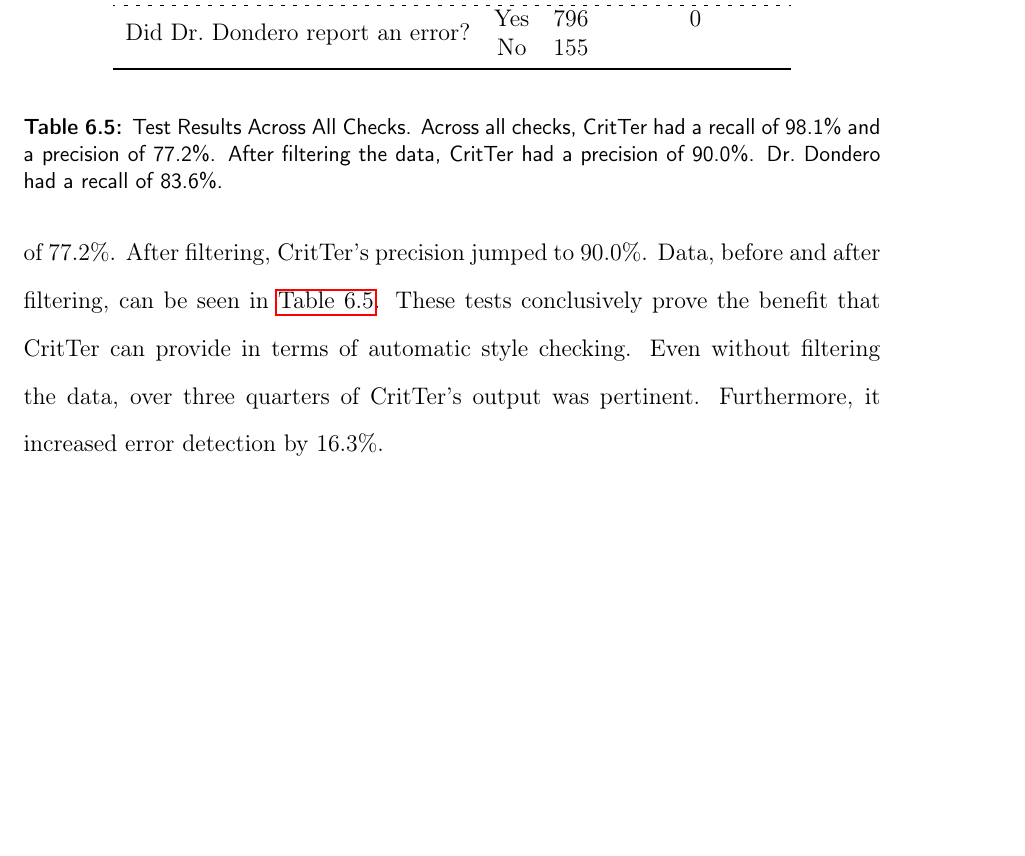
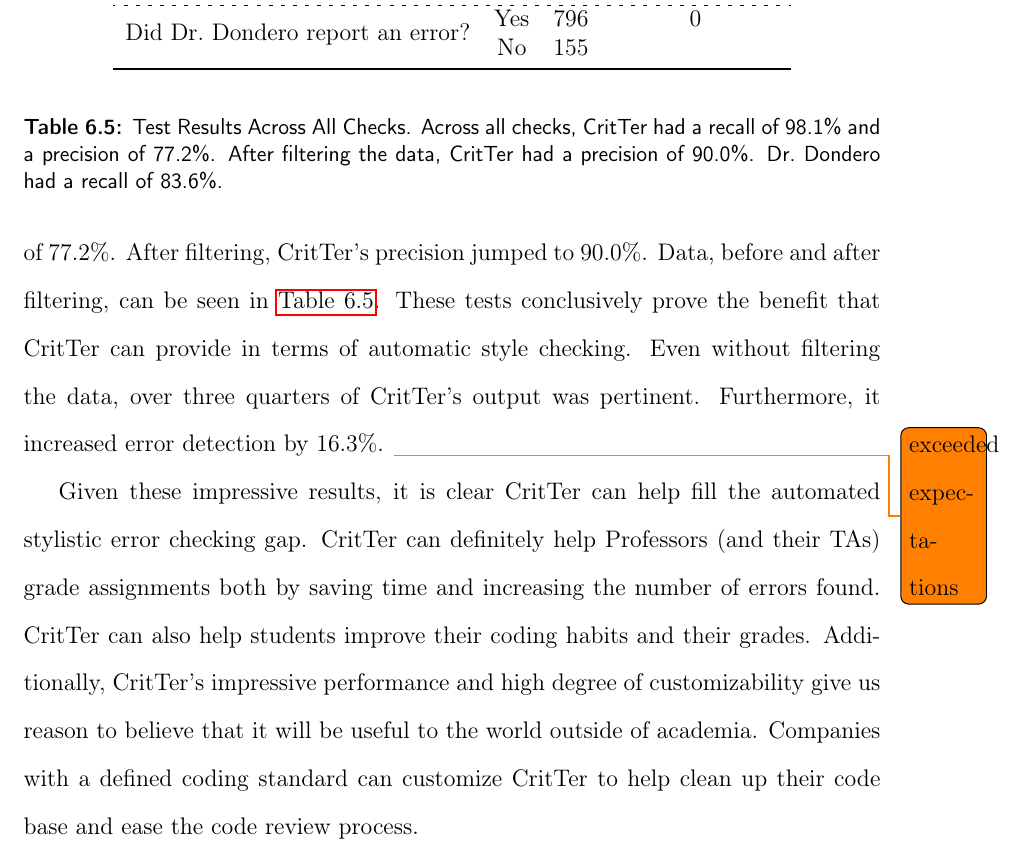
Before and after one commit to esr2/critter, a LaTeX thesis (Thesis.tex): part of page 52 of 64, cut so that both start at the same text, the shorter picture padded with empty space. Compiled offline with pdfLaTeX; a missing font is replaced by an installed copy or a similar font.

Commit message:
added last paragraph

```diff
--- a/Thesis.tex
+++ b/Thesis.tex
@@ -1389,6 +1389,7 @@ higher than \human's and maintained a relatively high precision of 77.2\%. After
 \autoref{resultsAllChecks}. These tests conclusively prove the benefit that \programName can provide in
 terms of automatic style checking. Even without filtering the data, over three quarters of \programName's
 output was pertinent. Furthermore, it increased error detection by 16.3\%.
+\todo{exceeded expectations}
 
 \begin{table}
 \begin{center}
@@ -1408,6 +1409,14 @@ output was pertinent. Furthermore, it increased error detection by 16.3\%.
 had a precision of 90.0\%. \human had a recall of 83.6\%.}
 \label{resultsAllChecks}
 \end{table}
+
+Given these impressive results, it is clear \programName can help fill the automated stylistic error
+checking gap. \programName can definitely help Professors (and their TAs) grade assignments both by
+saving time and increasing the number of errors found. \programName can also help students improve
+their coding habits and their grades. Additionally, \programName's impressive performance and high
+degree of customizability give us reason to believe that it will be useful to the world outside of academia.
+Companies with a defined coding standard can customize \programName to help clean up their code
+base and ease the code review process.
 
 \appendix
 \appendixpage
```
